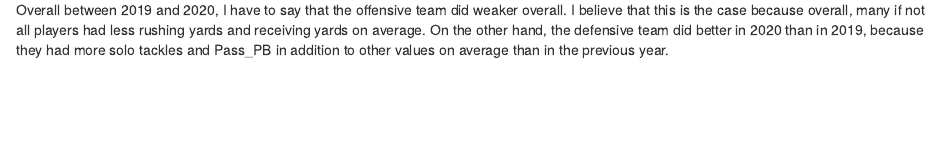
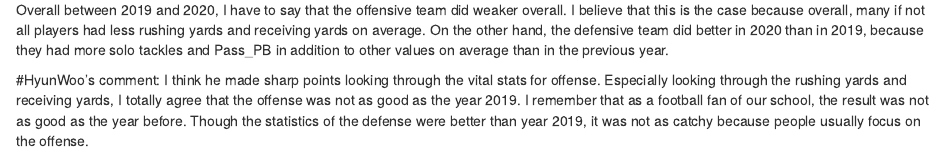
Before and after one commit to Vgehlot1999/ds202_lab4, an R Markdown document (Individual1.rmd): the page in a window 1100 px wide, from 10080 px down. Rendered offline with R 4.5, knitr and Pandoc, with nearby package versions; some code elsewhere in the file could not run offline.

Commit message:
review and revision for individual1

````diff
--- a/Individual1.rmd
+++ b/Individual1.rmd
@@ -179,3 +179,5 @@ ggplot(defClean2, aes(x = Name, y = value)) + geom_bar(stat = 'identity') + them
 ```
 
 Overall between 2019 and 2020, I have to say that the offensive team did weaker overall. I believe that this is the case because overall, many if not all players had less rushing yards and receiving yards on average. On the other hand, the defensive team did better in 2020 than in 2019, because they had more solo tackles and Pass_PB in addition to other values on average than in the previous year.
+
+#HyunWoo's comment: I think he made sharp points looking through the vital stats for offense. Especially looking through the rushing yards and receiving yards, I totally agree that the offense was not as good as the year 2019. I remember that as a football fan of our school, the result was not as good as the year before. Though the statistics of the defense were better than year 2019, it was not as catchy because people usually focus on the offense.
````
